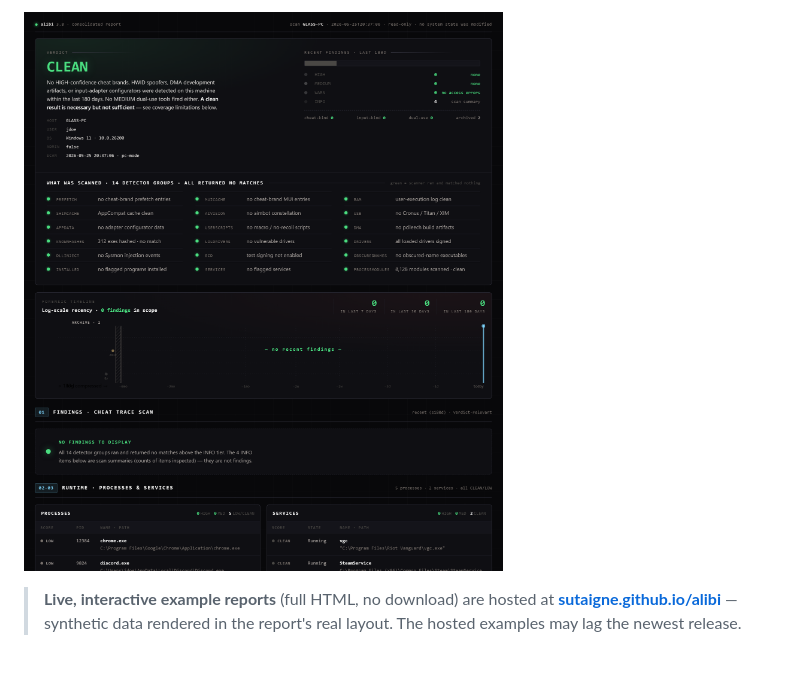
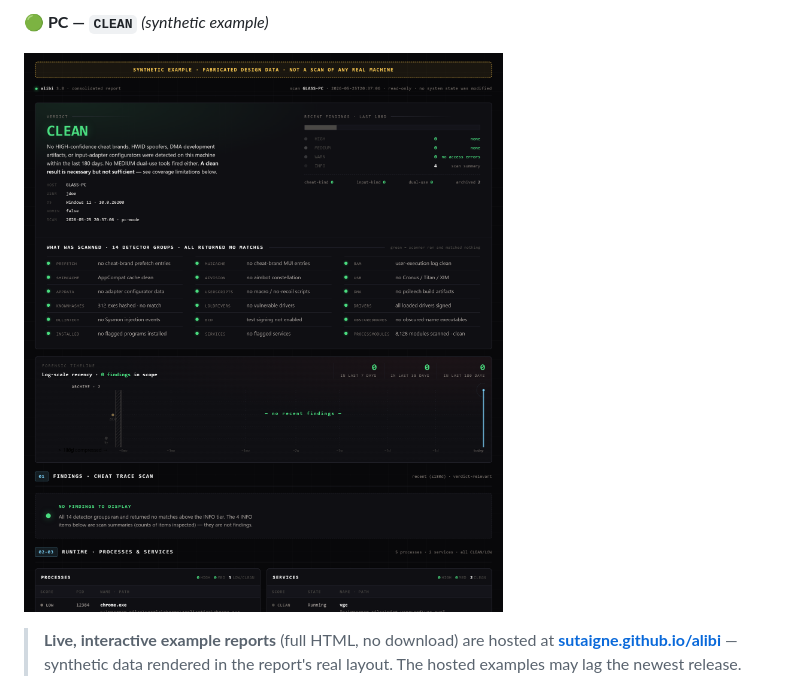
Before and after one commit to Sutaigne/alibi, a Markdown page: README.md, the part around one of its changes. Drawn GitHub-style; pictures changed too: docs/screenshots/report-clean.png; blank space fills up the shorter version.

```diff
--- a/README.md
+++ b/README.md
@@ -53,5 +53,7 @@ Every scan writes a self-contained `_visual.html` next to the `.txt` report —
 
-![Alibi PC report showing a green CLEAN verdict with all 14 detector groups returning no matches](docs/screenshots/report-clean.png)
+**🟢 PC — `CLEAN`** *(synthetic example)*
+
+![Synthetic example (fabricated data, not a real scan): Alibi PC report for placeholder host GLASS-PC showing a green CLEAN verdict with all 14 detector groups returning no matches](docs/screenshots/report-clean.png)
 
 > **Live, interactive example reports** (full HTML, no download) are hosted at [**sutaigne.github.io/alibi**](https://sutaigne.github.io/alibi/) — synthetic data rendered in the report's real layout. The hosted examples may lag the newest release.
 
```
Also changed, not shown: other parts of README.md (+5 -5 lines), docs/screenshots/report-cheats-detected.png, docs/screenshots/report-console-capture-stack.png, 4 other files.
